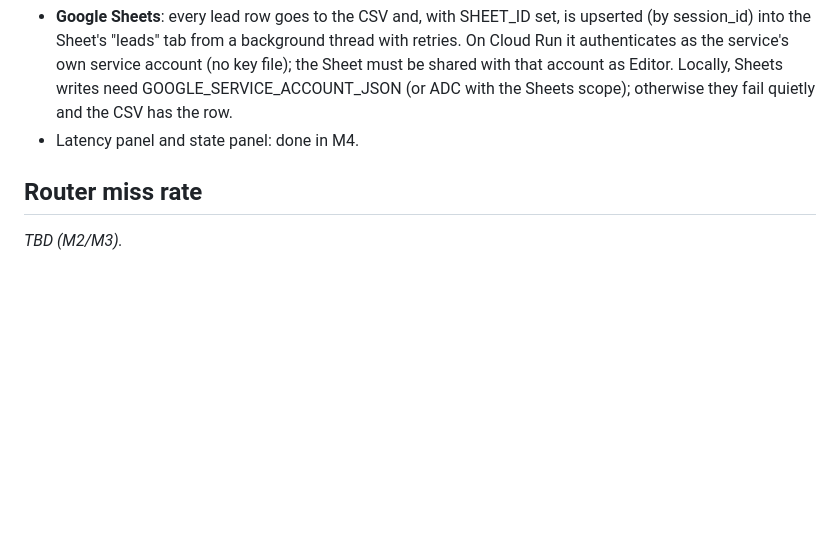
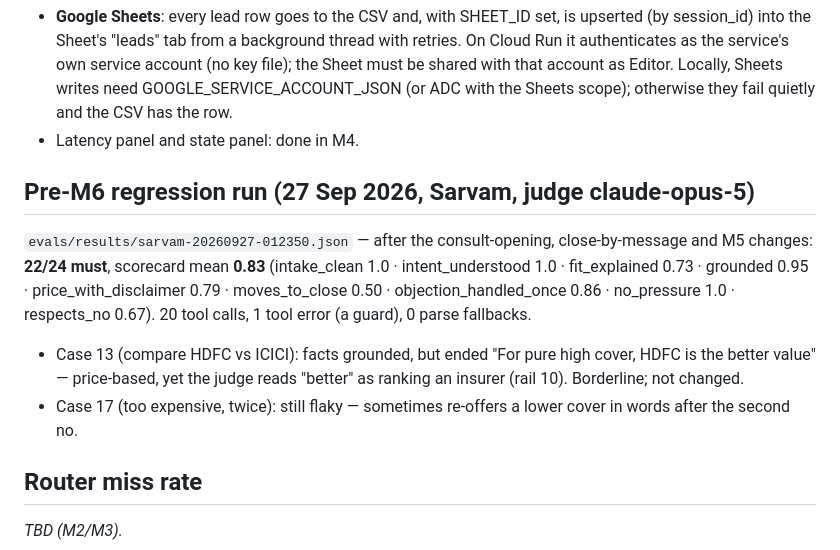
Before and after one commit to utk-117/insurance-agent, a Markdown page: NOTES.md, the part around the change. Rendered like a GitHub page; blank space fills up the shorter version.

Commit message:
NOTES: pre-M6 regression run (Sarvam 22/24, mean 0.83)
Co-Authored-By: Claude Opus 5.5 <noreply@anthropic.com>

```diff
--- a/NOTES.md
+++ b/NOTES.md
@@ -201,6 +201,15 @@ the first spoken chunk short (first clause only) so audio starts sooner. ~16k in
   GOOGLE_SERVICE_ACCOUNT_JSON (or ADC with the Sheets scope); otherwise they fail quietly and the CSV has the row.
 - Latency panel and state panel: done in M4.
 
+## Pre-M6 regression run (27 Sep 2026, Sarvam, judge claude-opus-5)
+`evals/results/sarvam-20260927-012350.json` — after the consult-opening, close-by-message and M5 changes:
+**22/24 must**, scorecard mean **0.83** (intake_clean 1.0 · intent_understood 1.0 · fit_explained 0.73 · grounded 0.95 ·
+price_with_disclaimer 0.79 · moves_to_close 0.50 · objection_handled_once 0.86 · no_pressure 1.0 · respects_no 0.67).
+20 tool calls, 1 tool error (a guard), 0 parse fallbacks.
+- Case 13 (compare HDFC vs ICICI): facts grounded, but ended "For pure high cover, HDFC is the better value" —
+  price-based, yet the judge reads "better" as ranking an insurer (rail 10). Borderline; not changed.
+- Case 17 (too expensive, twice): still flaky — sometimes re-offers a lower cover in words after the second no.
+
 ## Router miss rate
 _TBD (M2/M3)._
 
```
